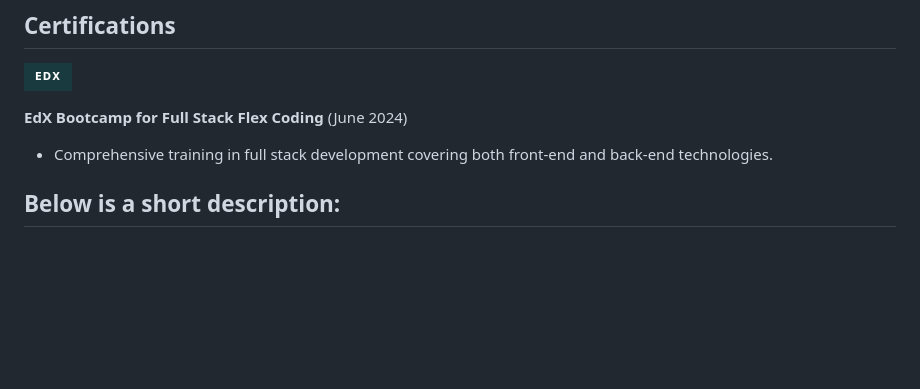
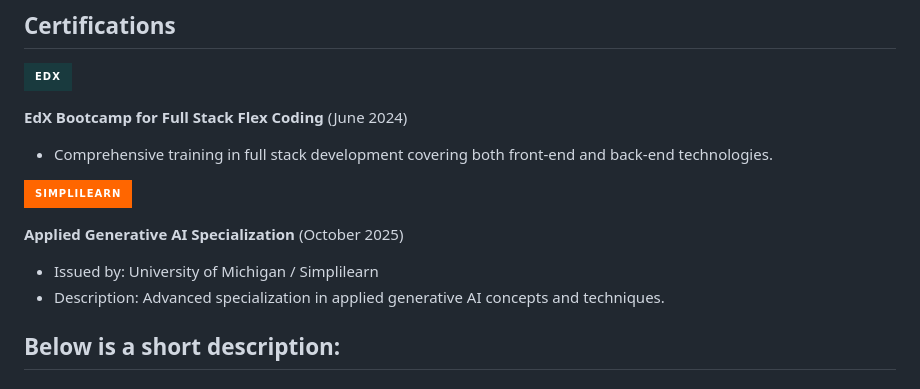
Before and after one commit to P5YC0DR3AM3R/P5YC0DR3AM3R, a Markdown page: README.md, the part around the change. GitHub-like rendering; folded sections open; badges without logos; blank space fills up the shorter version.

Commit message:
Add Applied Generative AI Specialization certification
Co-Authored-By: Claude Opus 4.6 <noreply@anthropic.com>

```diff
--- a/README.md
+++ b/README.md
@@ -109,6 +109,12 @@ Full stack developer with a passion for building efficient, scalable web applica
 **EdX Bootcamp for Full Stack Flex Coding** (June 2024)
 - Comprehensive training in full stack development covering both front-end and back-end technologies.
 
+![Simplilearn](https://img.shields.io/badge/Simplilearn-FF6600?style=for-the-badge&logo=simplilearn&logoColor=white)
+
+**Applied Generative AI Specialization** (October 2025)
+- Issued by: University of Michigan / Simplilearn
+- Description: Advanced specialization in applied generative AI concepts and techniques.
+
 </details>
 
 ## Below is a short description:
```
Also changed, not shown: Resume.md (+6 -0 lines).
